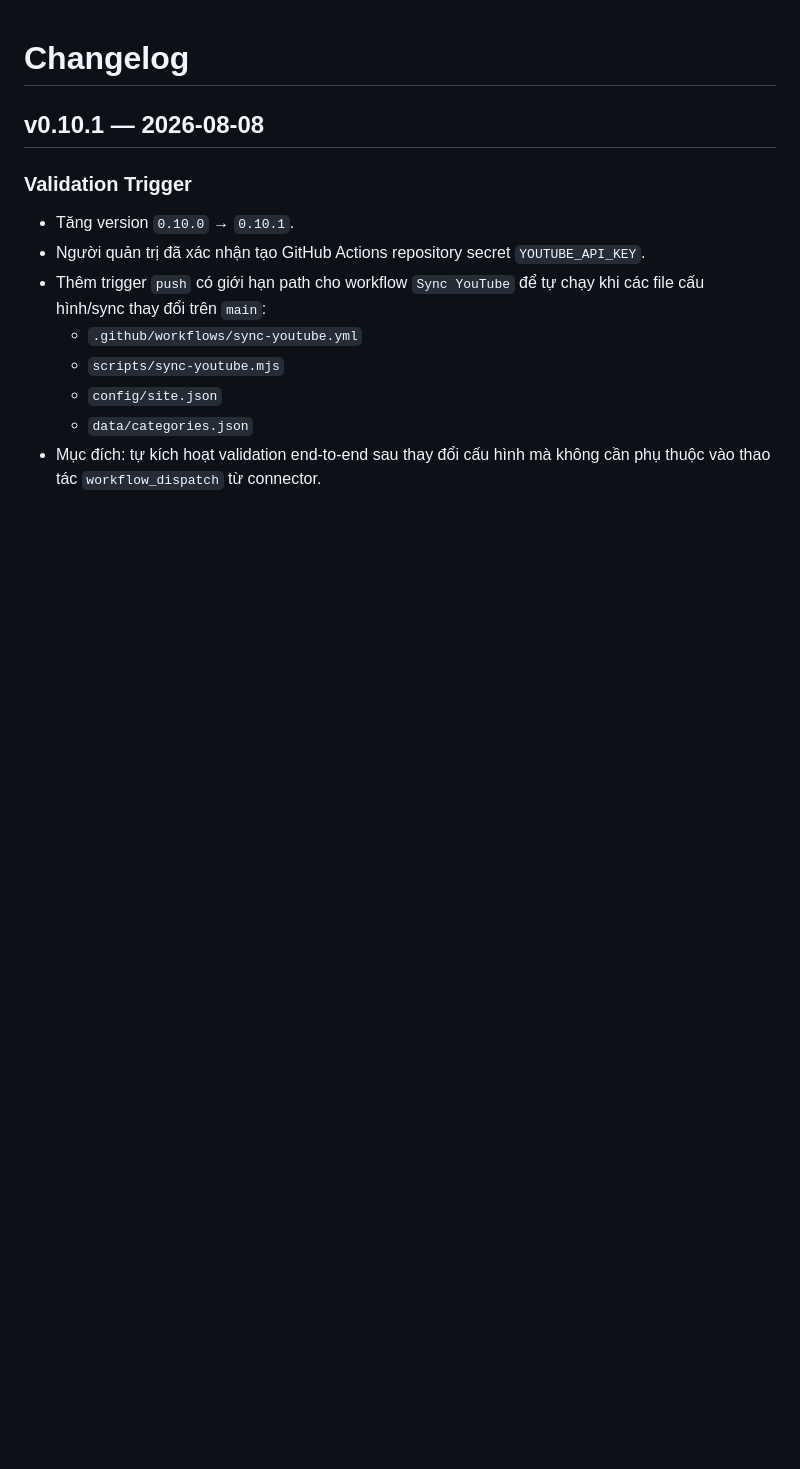
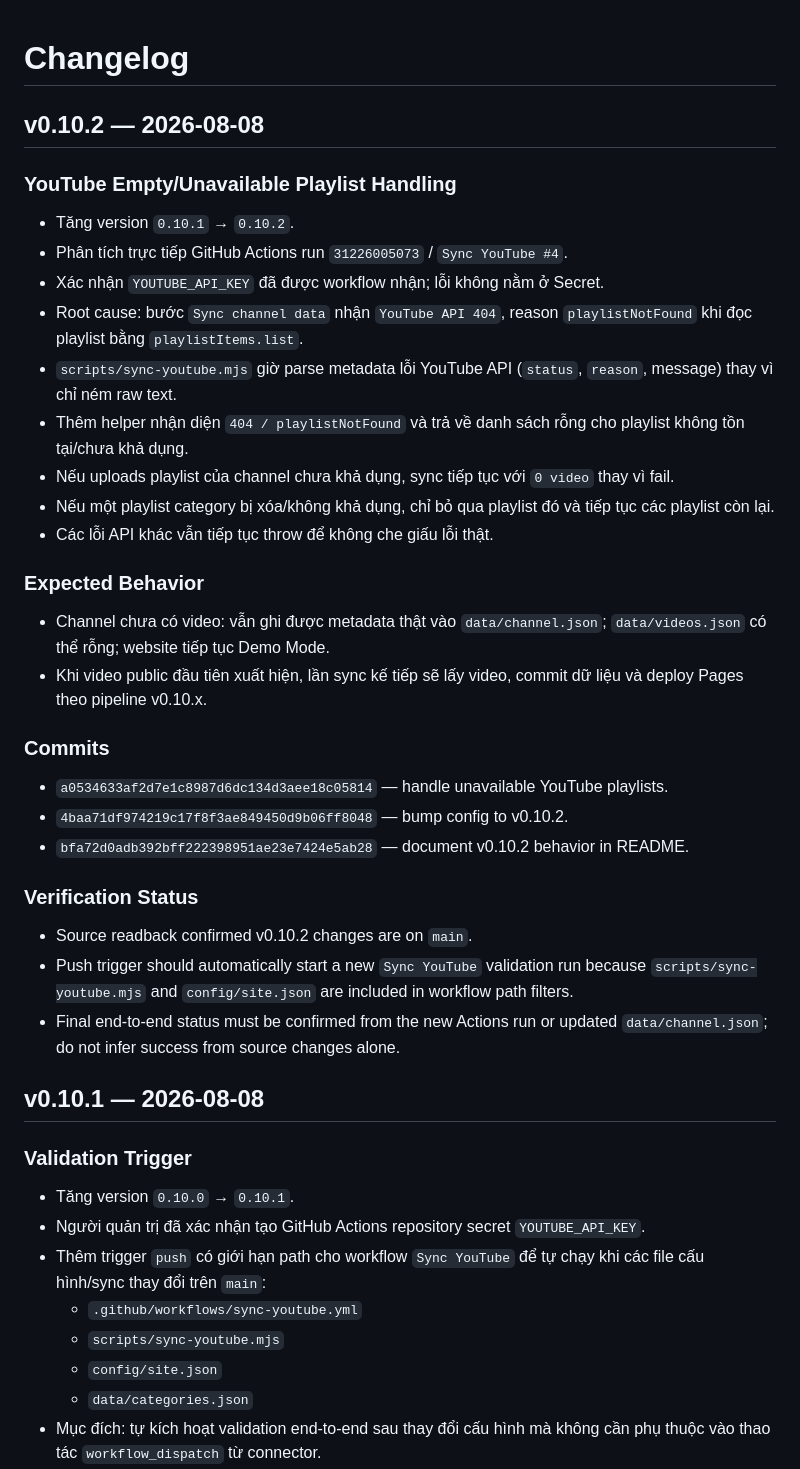
Before and after one commit to dhvu1990/30sKhampha-Landingpage, a Markdown page: CHANGELOG.md, the part around the change. Rendered like a GitHub page; blank space fills up the shorter version.

Commit message:
changelog v0.10.2 YouTube playlist fix

```diff
--- a/CHANGELOG.md
+++ b/CHANGELOG.md
@@ -1,4 +1,31 @@
 # Changelog
+
+## v0.10.2 — 2026-08-08
+
+### YouTube Empty/Unavailable Playlist Handling
+- Tăng version `0.10.1` → `0.10.2`.
+- Phân tích trực tiếp GitHub Actions run `31226005073` / `Sync YouTube #4`.
+- Xác nhận `YOUTUBE_API_KEY` đã được workflow nhận; lỗi không nằm ở Secret.
+- Root cause: bước `Sync channel data` nhận `YouTube API 404`, reason `playlistNotFound` khi đọc playlist bằng `playlistItems.list`.
+- `scripts/sync-youtube.mjs` giờ parse metadata lỗi YouTube API (`status`, `reason`, message) thay vì chỉ ném raw text.
+- Thêm helper nhận diện `404 / playlistNotFound` và trả về danh sách rỗng cho playlist không tồn tại/chưa khả dụng.
+- Nếu uploads playlist của channel chưa khả dụng, sync tiếp tục với `0 video` thay vì fail.
+- Nếu một playlist category bị xóa/không khả dụng, chỉ bỏ qua playlist đó và tiếp tục các playlist còn lại.
+- Các lỗi API khác vẫn tiếp tục throw để không che giấu lỗi thật.
+
+### Expected Behavior
+- Channel chưa có video: vẫn ghi được metadata thật vào `data/channel.json`; `data/videos.json` có thể rỗng; website tiếp tục Demo Mode.
+- Khi video public đầu tiên xuất hiện, lần sync kế tiếp sẽ lấy video, commit dữ liệu và deploy Pages theo pipeline v0.10.x.
+
+### Commits
+- `a0534633af2d7e1c8987d6dc134d3aee18c05814` — handle unavailable YouTube playlists.
+- `4baa71df974219c17f8f3ae849450d9b06ff8048` — bump config to v0.10.2.
+- `bfa72d0adb392bff222398951ae23e7424e5ab28` — document v0.10.2 behavior in README.
+
+### Verification Status
+- Source readback confirmed v0.10.2 changes are on `main`.
+- Push trigger should automatically start a new `Sync YouTube` validation run because `scripts/sync-youtube.mjs` and `config/site.json` are included in workflow path filters.
+- Final end-to-end status must be confirmed from the new Actions run or updated `data/channel.json`; do not infer success from source changes alone.
 
 ## v0.10.1 — 2026-08-08
 
```
